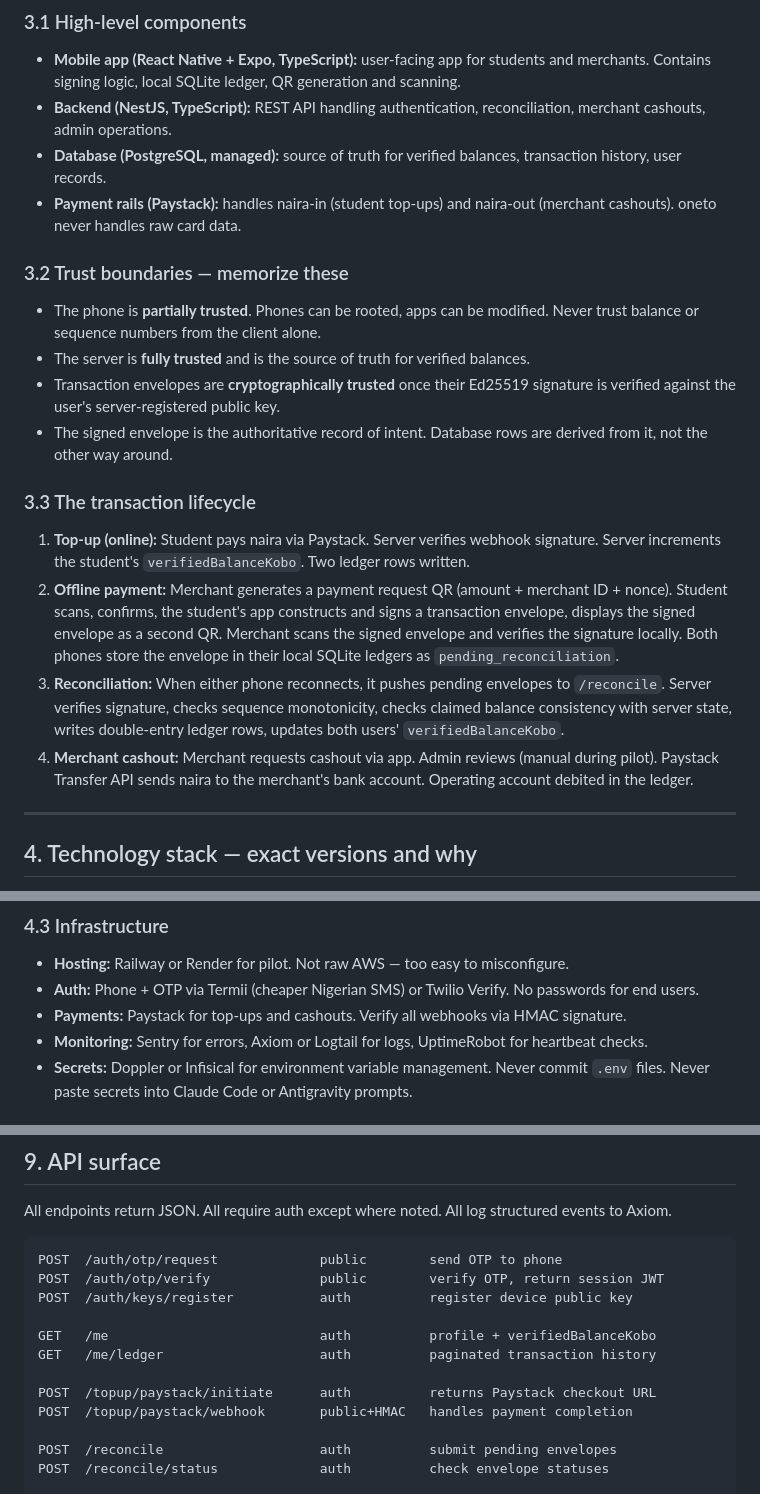
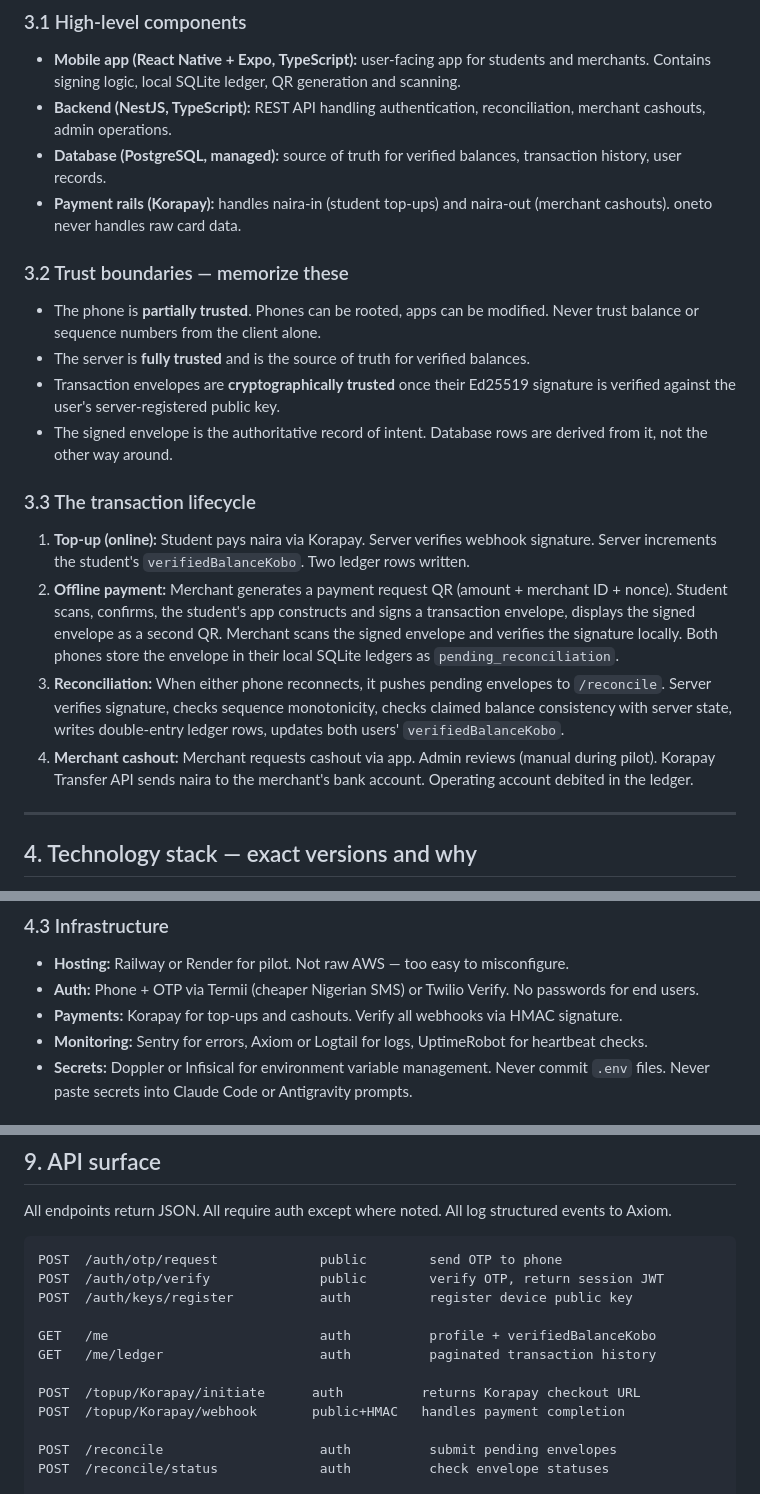
Before and after one commit to adelukapelumi/oneto-korapay-hackathon, a Markdown page: CLAUDE.md, 3 parts joined by grey strips. Drawn GitHub-style.

```diff
--- a/CLAUDE.md
+++ b/CLAUDE.md
@@ -34,7 +34,7 @@ The primary developer is a junior engineer, final-year university student, solo
 - **Mobile app (React Native + Expo, TypeScript):** user-facing app for students and merchants. Contains signing logic, local SQLite ledger, QR generation and scanning.
 - **Backend (NestJS, TypeScript):** REST API handling authentication, reconciliation, merchant cashouts, admin operations.
 - **Database (PostgreSQL, managed):** source of truth for verified balances, transaction history, user records.
-- **Payment rails (Paystack):** handles naira-in (student top-ups) and naira-out (merchant cashouts). oneto never handles raw card data.
+- **Payment rails (Korapay):** handles naira-in (student top-ups) and naira-out (merchant cashouts). oneto never handles raw card data.
 
 ### 3.2 Trust boundaries — memorize these
 
@@ -45,10 +45,10 @@ The primary developer is a junior engineer, final-year university student, solo
 
 ### 3.3 The transaction lifecycle
 
-1. **Top-up (online):** Student pays naira via Paystack. Server verifies webhook signature. Server increments the student's `verifiedBalanceKobo`. Two ledger rows written.
+1. **Top-up (online):** Student pays naira via Korapay. Server verifies webhook signature. Server increments the student's `verifiedBalanceKobo`. Two ledger rows written.
 2. **Offline payment:** Merchant generates a payment request QR (amount + merchant ID + nonce). Student scans, confirms, the student's app constructs and signs a transaction envelope, displays the signed envelope as a second QR. Merchant scans the signed envelope and verifies the signature locally. Both phones store the envelope in their local SQLite ledgers as `pending_reconciliation`.
 3. **Reconciliation:** When either phone reconnects, it pushes pending envelopes to `/reconcile`. Server verifies signature, checks sequence monotonicity, checks claimed balance consistency with server state, writes double-entry ledger rows, updates both users' `verifiedBalanceKobo`.
-4. **Merchant cashout:** Merchant requests cashout via app. Admin reviews (manual during pilot). Paystack Transfer API sends naira to the merchant's bank account. Operating account debited in the ledger.
+4. **Merchant cashout:** Merchant requests cashout via app. Admin reviews (manual during pilot). Korapay Transfer API sends naira to the merchant's bank account. Operating account debited in the ledger.
 
 ---
 
@@ -88,7 +88,7 @@ Lock these in `package.json`. Do not upgrade casually. Security-critical librari
 
 - **Hosting:** Railway or Render for pilot. Not raw AWS — too easy to misconfigure.
 - **Auth:** Phone + OTP via Termii (cheaper Nigerian SMS) or Twilio Verify. No passwords for end users.
-- **Payments:** Paystack for top-ups and cashouts. Verify all webhooks via HMAC signature.
+- **Payments:** Korapay for top-ups and cashouts. Verify all webhooks via HMAC signature.
 - **Monitoring:** Sentry for errors, Axiom or Logtail for logs, UptimeRobot for heartbeat checks.
 - **Secrets:** Doppler or Infisical for environment variable management. Never commit `.env` files. Never paste secrets into Claude Code or Antigravity prompts.
 
@@ -301,8 +301,8 @@ POST  /auth/keys/register           auth          register device public key
 GET   /me                           auth          profile + verifiedBalanceKobo
 GET   /me/ledger                    auth          paginated transaction history
 
-POST  /topup/paystack/initiate      auth          returns Paystack checkout URL
-POST  /topup/paystack/webhook       public+HMAC   handles payment completion
+POST  /topup/Korapay/initiate      auth          returns Korapay checkout URL
+POST  /topup/Korapay/webhook       public+HMAC   handles payment completion
 
 POST  /reconcile                    auth          submit pending envelopes
 POST  /reconcile/status             auth          check envelope statuses
```
Also changed, not shown: other parts of CLAUDE.md (+46 -2 lines).
